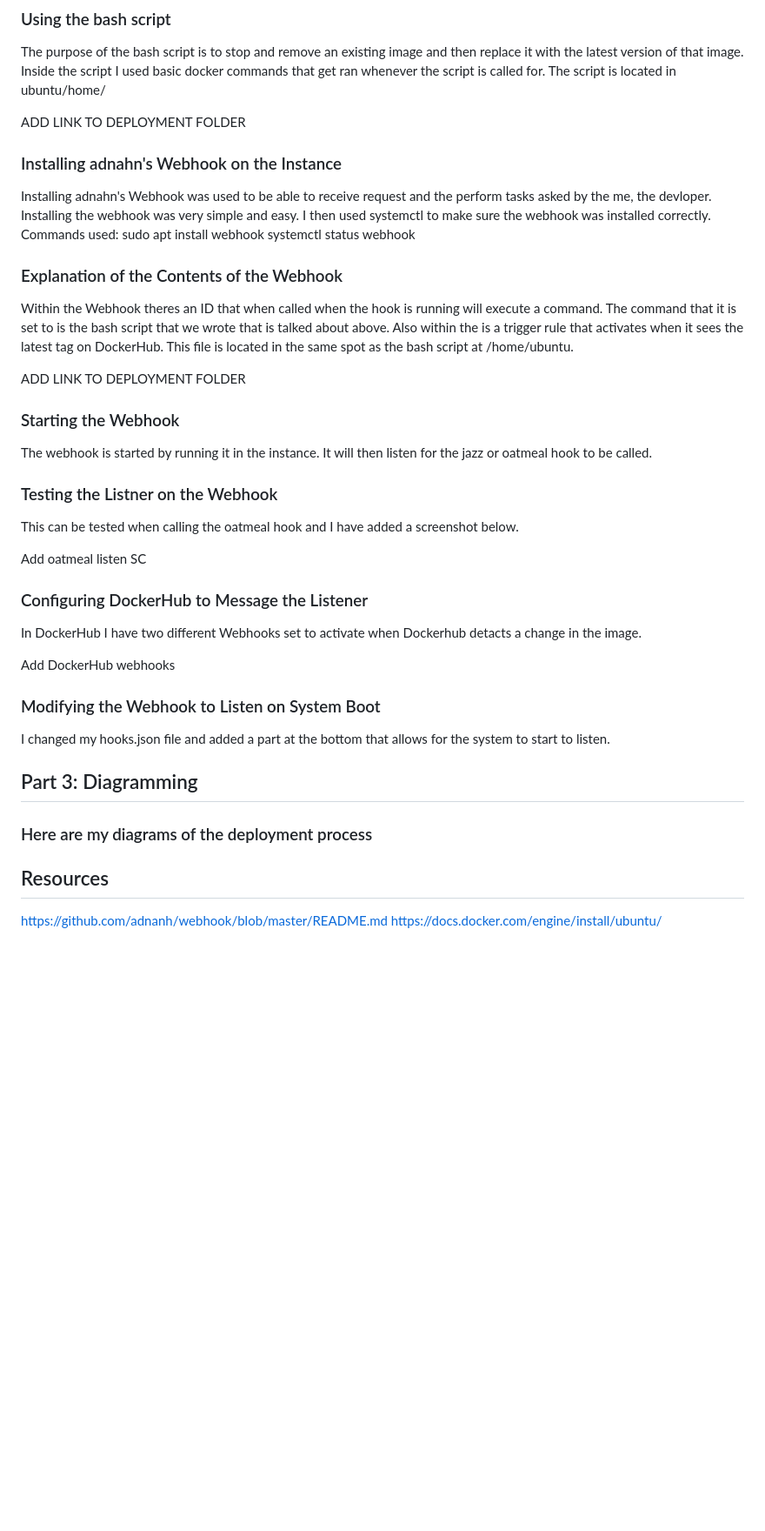
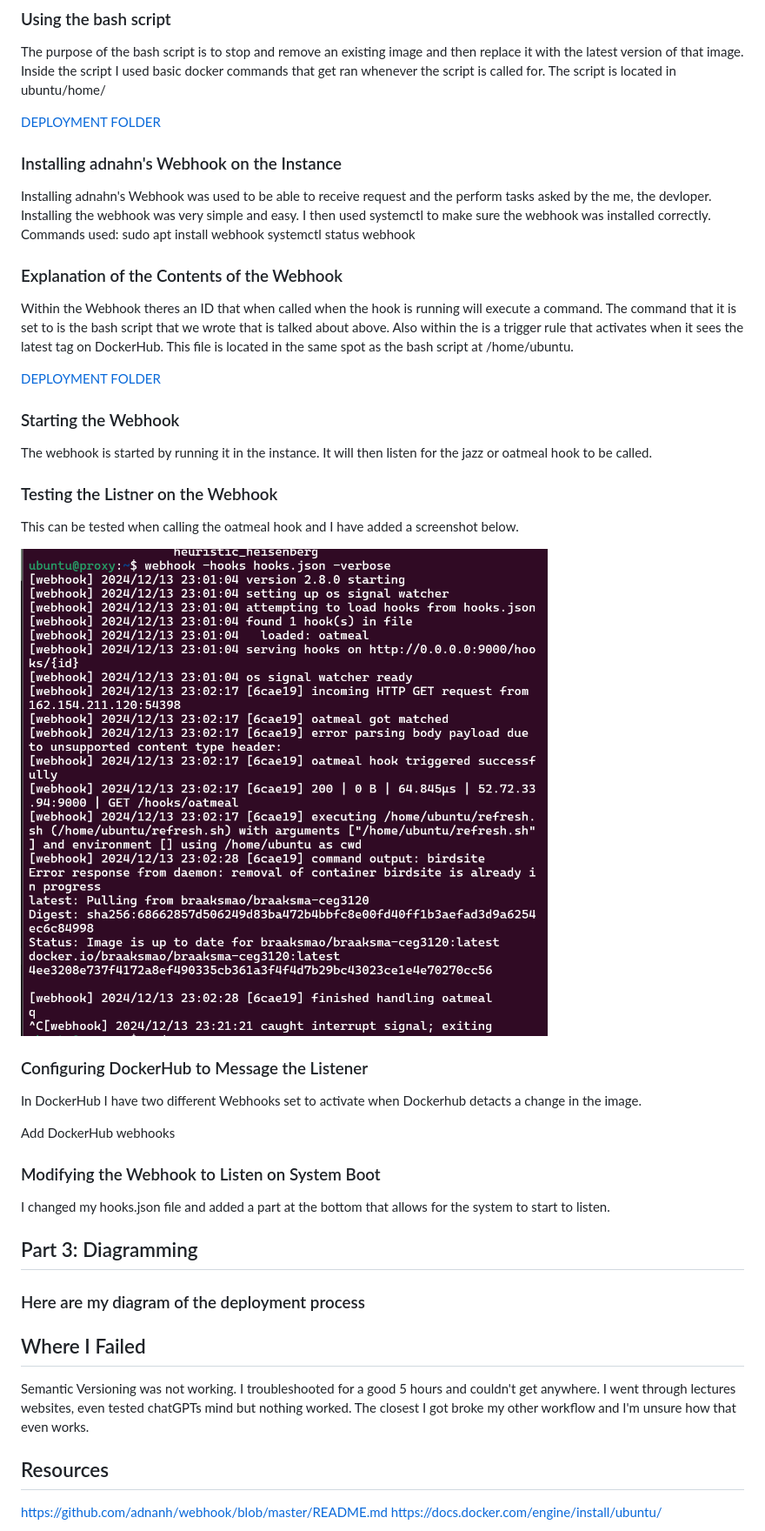
Before and after one commit to WSU-kduncan/f24cicd-browen1234, a Markdown page: Project5/README-CD.md, the part around the change. Shown: that part at 87% size. Rendered like a GitHub page; pictures changed too: Project5/oatmealSC.png (added); blank space fills up the shorter version.

Commit message:
adding text

```diff
--- a/Project5/README-CD.md
+++ b/Project5/README-CD.md
@@ -55,7 +55,7 @@ echo "deb [arch=$(dpkg --print-architecture) signed-by=/usr/share/keyrings/docke
 ### Using the bash script
 The purpose of the bash script is to stop and remove an existing image and then replace it with the latest version of that image. Inside the script I used basic docker commands that get ran whenever the script is called for. The script is located in ubuntu/home/
 
-ADD LINK TO DEPLOYMENT FOLDER
+[DEPLOYMENT FOLDER](/deployment/)
 
 ### Installing adnahn's Webhook on the Instance
 Installing adnahn's Webhook was used to be able to receive request and the perform tasks asked by the me, the devloper. Installing the webhook was very simple and easy. I then used systemctl to make sure the webhook was installed correctly. Commands used:
@@ -65,7 +65,7 @@ systemctl status webhook
 ### Explanation of the Contents of the Webhook
 Within the Webhook theres an ID that when called when the hook is running will execute a command. The command that it is set to is the bash script that we wrote that is talked about above. Also within the is a trigger rule that activates when it sees the latest tag on DockerHub. This file is located in the same spot as the bash script at /home/ubuntu.
 
-ADD LINK TO DEPLOYMENT FOLDER
+[DEPLOYMENT FOLDER](/deployment/)
 
 ### Starting the Webhook
 The webhook is started by running it in the instance. It will then listen for the jazz or oatmeal hook to be called.
@@ -73,7 +73,7 @@ The webhook is started by running it in the instance. It will then listen for th
 ### Testing the Listner on the Webhook
 This can be tested when calling the oatmeal hook and I have added a screenshot below.
 
-Add oatmeal listen SC
+![oatmealSC](oatmealSC.png)
 
 ### Configuring DockerHub to Message the Listener
 In DockerHub I have two different Webhooks set to activate when Dockerhub detacts a change in the image.
@@ -86,7 +86,11 @@ I changed my hooks.json file and added a part at the bottom that allows for the
 
 ## Part 3: Diagramming
 
-### Here are my diagrams of the deployment process
+### Here are my diagram of the deployment process
+
+
+## Where I Failed
+Semantic Versioning was not working. I troubleshooted for a good 5 hours and couldn't get anywhere. I went through lectures websites, even tested chatGPTs mind but nothing worked. The closest I got broke my other workflow and I'm unsure how that even works.
 
 
 ## Resources
```
Also changed, not shown: Project5/DockerHubWebhooks.png (added), Project5/workingDockerPushPull.png (added).
